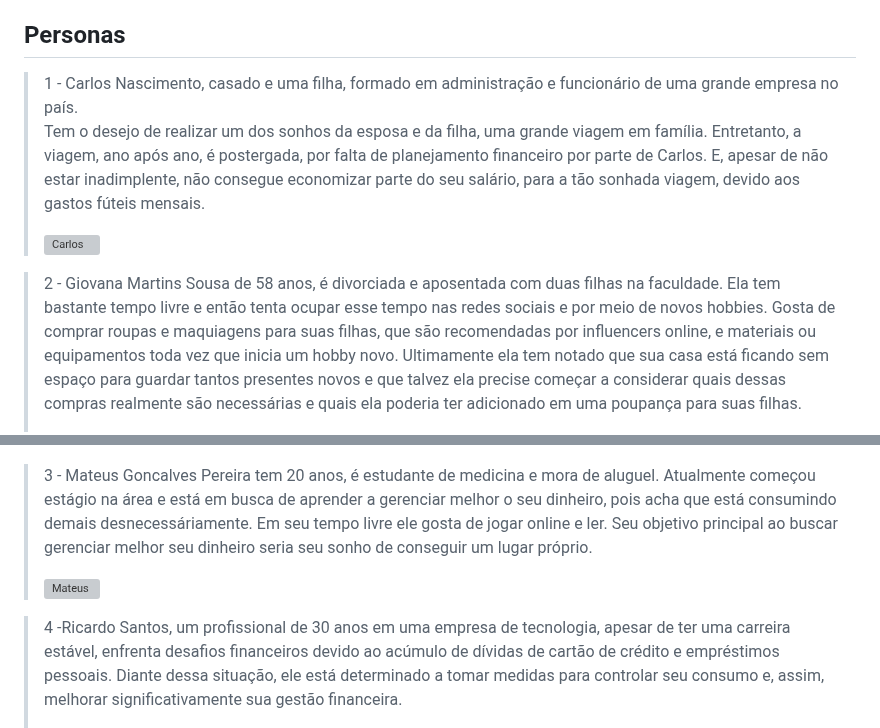
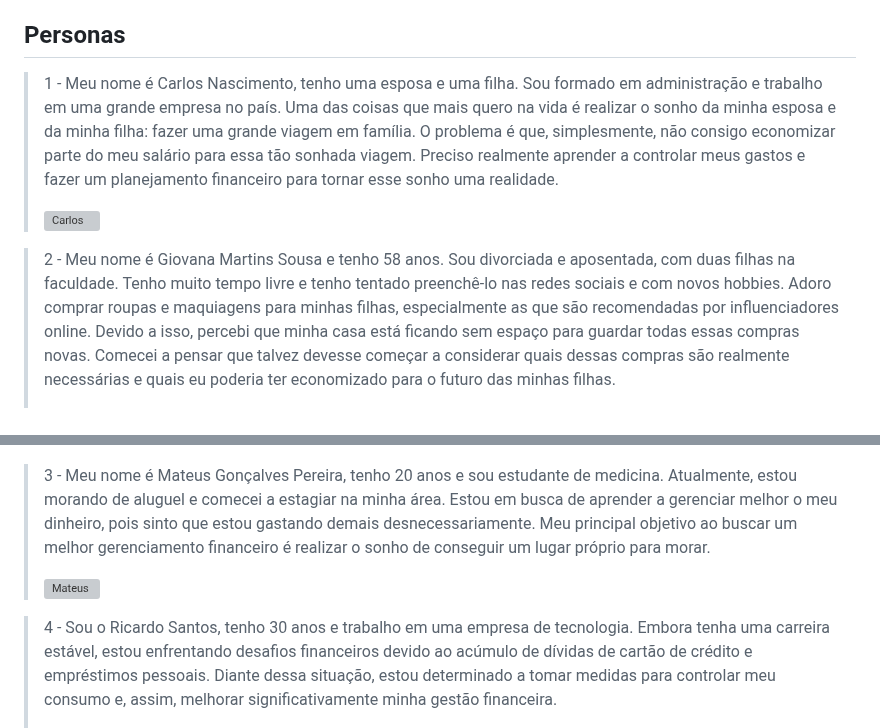
Before and after one commit to ICEI-PUC-Minas-PMV-SI/pmv-si-2023-2-pe1-t3-consumoconsciente, a Markdown page: docs/especification.md, 2 parts joined by grey strips. Rendered like a GitHub page; grey boxes are pictures that could not be loaded.

Commit message:
Update especification.md
Alteração das personas

```diff
--- a/docs/especification.md
+++ b/docs/especification.md
@@ -8,20 +8,19 @@ Para desenvolver as especificações mínimas do projeto utilizamos:
 
 ## Personas
 
-> 1 - Carlos Nascimento, casado e uma filha, formado em administração e funcionário de uma grande empresa no país.
-> Tem o desejo de realizar um dos sonhos da esposa e da filha, uma grande viagem em família. Entretanto, a viagem, ano após ano, é postergada, por falta  de planejamento financeiro por parte de Carlos. E, apesar de não estar inadimplente, não consegue economizar parte do seu salário, para a tão sonhada viagem, devido aos gastos fúteis mensais.
+> 1 - Meu nome é Carlos Nascimento, tenho uma esposa e uma filha. Sou formado em administração e trabalho em uma grande empresa no país. Uma das coisas que mais quero na vida é realizar o sonho da minha esposa e da minha filha: fazer uma grande viagem em família. O problema é que, simplesmente, não consigo economizar parte do meu salário para essa tão sonhada viagem. Preciso realmente aprender a controlar meus gastos e fazer um planejamento financeiro para tornar esse sonho uma realidade.
 >
 > <img src="/docs/img/carlos_nascimento.png" alt="Carlos" style="height: 100px; width:100px;"/>
 
-> 2 - Giovana Martins Sousa de 58 anos, é divorciada e aposentada com duas filhas na faculdade. Ela tem bastante tempo livre e então tenta ocupar esse tempo nas redes sociais e por meio de novos hobbies. Gosta de comprar roupas e maquiagens para suas filhas, que são recomendadas por influencers online, e materiais ou equipamentos toda vez que inicia um hobby novo. Ultimamente ela tem notado que sua casa está ficando sem espaço para guardar tantos presentes novos e que talvez ela precise começar a considerar quais dessas compras realmente são necessárias e quais ela poderia ter adicionado em uma poupança para suas filhas.
+> 2 - Meu nome é Giovana Martins Sousa e tenho 58 anos. Sou divorciada e aposentada, com duas filhas na faculdade. Tenho muito tempo livre e tenho tentado preenchê-lo nas redes sociais e com novos hobbies. Adoro comprar roupas e maquiagens para minhas filhas, especialmente as que são recomendadas por influenciadores online. Devido a isso, percebi que minha casa está ficando sem espaço para guardar todas essas compras novas. Comecei a pensar que talvez devesse começar a considerar quais dessas compras são realmente necessárias e quais eu poderia ter economizado para o futuro das minhas filhas.
 >
 > <img src="/docs/img/giovana_souza.jpg" alt="Giovana" style="height: 100px; width:100px;"/>
 
-> 3 - Mateus Goncalves Pereira tem 20 anos, é estudante de medicina e mora de aluguel. Atualmente começou estágio na área e está em busca de aprender a gerenciar melhor o seu dinheiro, pois acha que está consumindo demais desnecessáriamente. Em seu tempo livre ele gosta de jogar online e ler. Seu objetivo principal ao buscar gerenciar melhor seu dinheiro seria seu sonho de conseguir um lugar próprio.
+> 3 - Meu nome é Mateus Gonçalves Pereira, tenho 20 anos e sou estudante de medicina. Atualmente, estou morando de aluguel e comecei a estagiar na minha área. Estou em busca de aprender a gerenciar melhor o meu dinheiro, pois sinto que estou gastando demais desnecessariamente. Meu principal objetivo ao buscar um melhor gerenciamento financeiro é realizar o sonho de conseguir um lugar próprio para morar.
 >
 > <img src="/docs/img/mateus_pereira.jpg" alt="Mateus" style="height: 100px; width:100px;"/>
 
-> 4 -Ricardo Santos, um profissional de 30 anos em uma empresa de tecnologia, apesar de ter uma carreira estável, enfrenta desafios financeiros devido ao acúmulo de dívidas de cartão de crédito e empréstimos pessoais. Diante dessa situação, ele está determinado a tomar medidas para controlar seu consumo e, assim, melhorar significativamente sua gestão financeira.
+> 4 - Sou o Ricardo Santos, tenho 30 anos e trabalho em uma empresa de tecnologia. Embora tenha uma carreira estável, estou enfrentando desafios financeiros devido ao acúmulo de dívidas de cartão de crédito e empréstimos pessoais. Diante dessa situação, estou determinado a tomar medidas para controlar meu consumo e, assim, melhorar significativamente minha gestão financeira.
 >
 > <img src="/docs/img/Ricardo.jpeg" alt="Ricardo" style="height: 100px; width:100px;"/>
 
```
